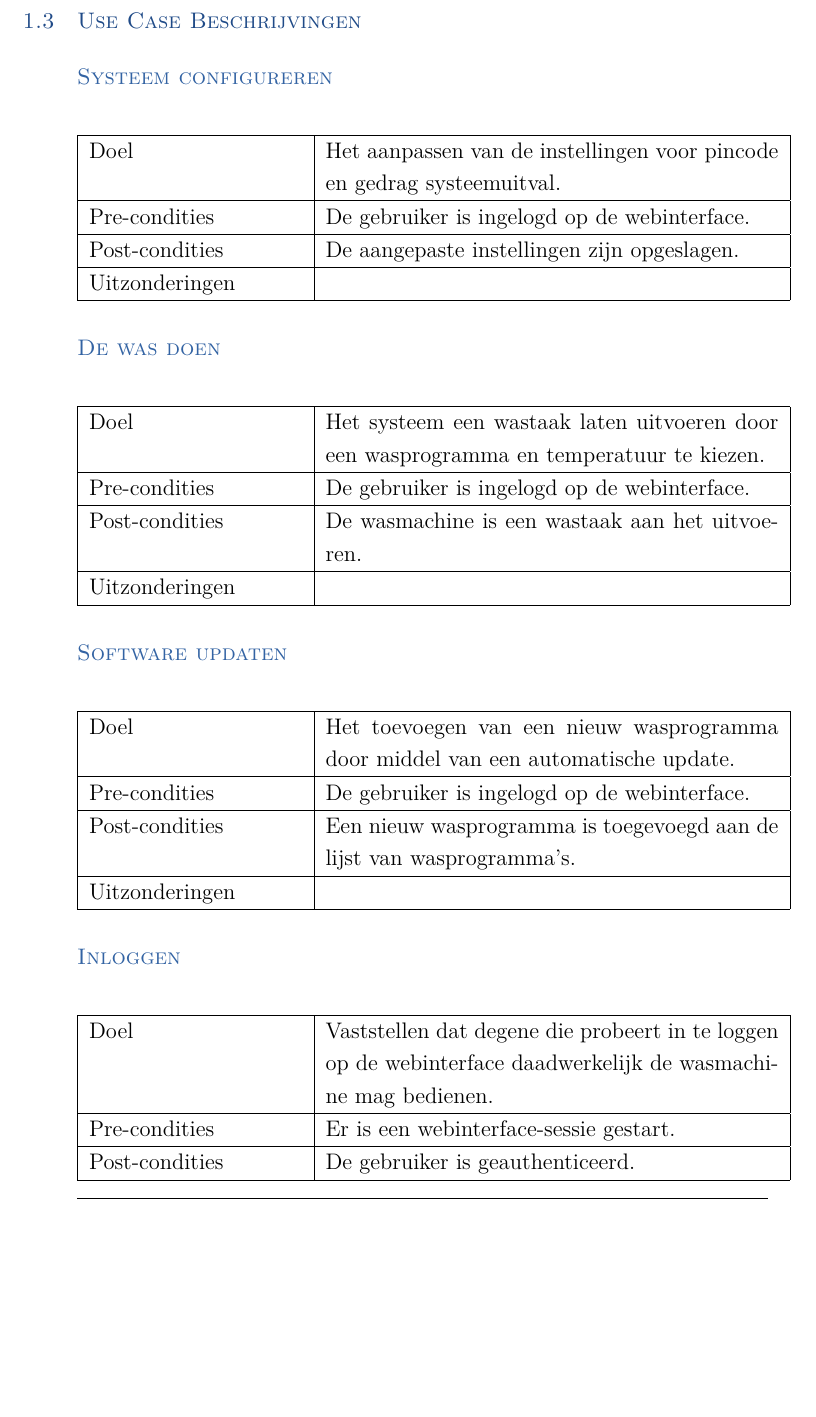
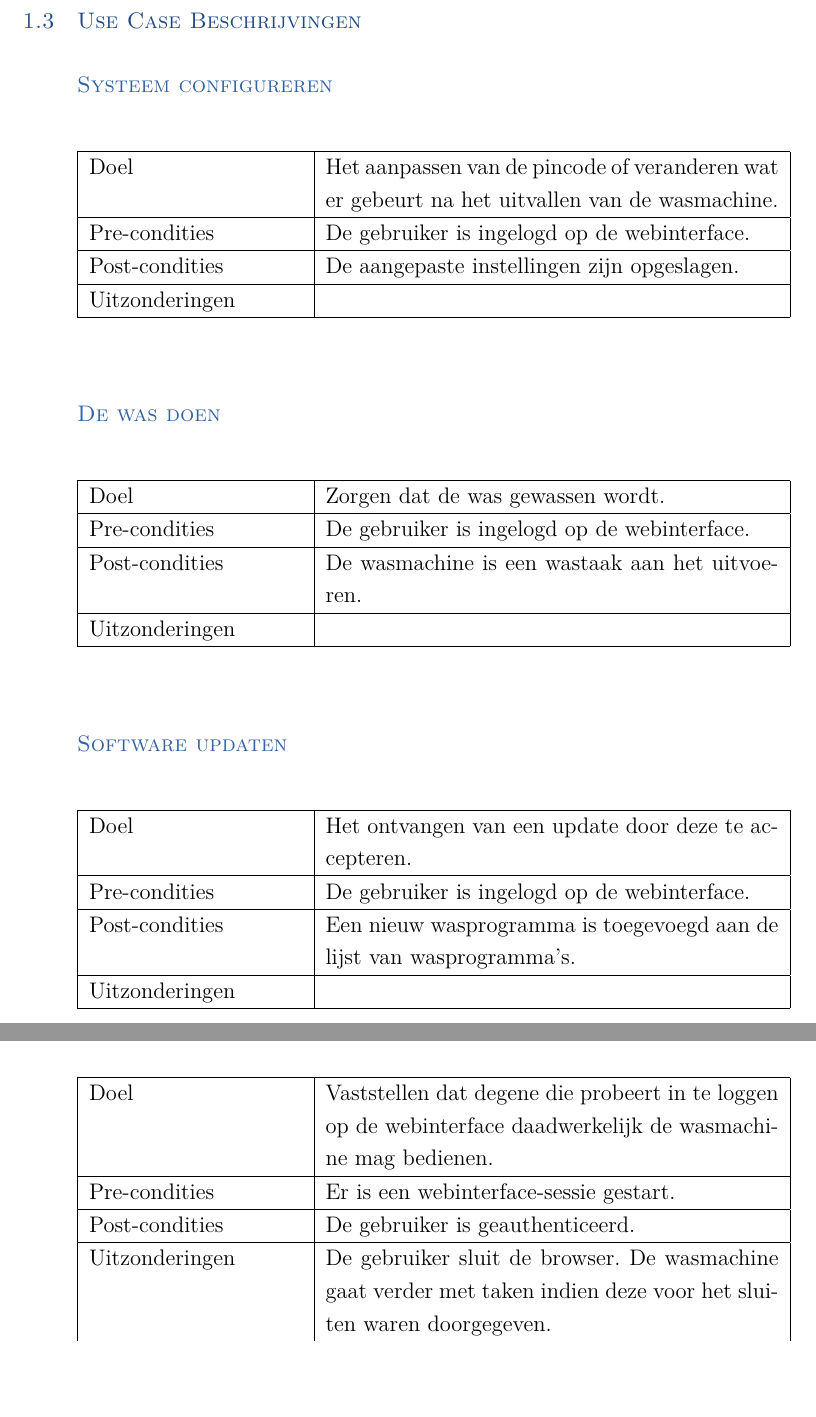
Before and after one commit to martijnvandijk/th06, a LaTeX document (Documentatie/Source/Requirements Architecture/ReqArch.tex, which reads Documentatie/Source/Requirements Architecture/Chapters/Functional_Requirements.tex): part of page 5 of 11 before the commit and two parts of pages 5 and 6 of 12 after it, the two joined at a grey line, cut so that both start at the same text, the shorter picture padded with empty space. Compiled offline with XeLaTeX.

Commit message:
Changes to usecase descriptions

```diff
--- a/Documentatie/Source/Requirements Architecture/Chapters/Functional_Requirements.tex
+++ b/Documentatie/Source/Requirements Architecture/Chapters/Functional_Requirements.tex
@@ -18,7 +18,7 @@ Een "beheerder" is iemand die werkt voor het bedrijf die wasmachine's levert en
 \subsection{Systeem configureren}
 \begin{center}
   \begin{tabular}{ | p{4cm} | p{8.5cm} | }    \hline
-    Doel & Het aanpassen van de instellingen voor pincode en gedrag systeemuitval. \\ \hline
+    Doel & Het aanpassen van de pincode of veranderen wat er gebeurt na het uitvallen van de wasmachine. \\ \hline
     Pre-condities & De gebruiker is ingelogd op de webinterface. \\ \hline
     Post-condities & De aangepaste instellingen zijn opgeslagen. \\ \hline
     Uitzonderingen & \\
@@ -29,7 +29,7 @@ Een "beheerder" is iemand die werkt voor het bedrijf die wasmachine's levert en
 \subsection{De was doen}
 \begin{center}
   \begin{tabular}{ | p{4cm} | p{8.5cm} | }    \hline
-    Doel & Het systeem een wastaak laten uitvoeren door een wasprogramma en temperatuur te kiezen. \\ \hline
+    Doel & Zorgen dat de was gewassen wordt. \\ \hline
     Pre-condities & De gebruiker is ingelogd op de webinterface. \\ \hline
     Post-condities & De wasmachine is een wastaak aan het uitvoeren. \\ \hline
     Uitzonderingen & \\
@@ -40,10 +40,10 @@ Een "beheerder" is iemand die werkt voor het bedrijf die wasmachine's levert en
 \subsection{Software updaten}
 \begin{center}
   \begin{tabular}{ | p{4cm} | p{8.5cm} | }    \hline
-    Doel & Het toevoegen van een nieuw wasprogramma door middel van een automatische update. \\ \hline
+    Doel & Het ontvangen van een update door deze te accepteren. \\ \hline
     Pre-condities & De gebruiker is ingelogd op de webinterface. \\ \hline
     Post-condities & Een nieuw wasprogramma is toegevoegd aan de lijst van wasprogramma's. \\ \hline
-    Uitzonderingen & \\
+    Uitzonderingen &  \\
     \hline
   \end{tabular}
 \end{center}
@@ -54,6 +54,7 @@ Een "beheerder" is iemand die werkt voor het bedrijf die wasmachine's levert en
   Doel & Vaststellen dat degene die probeert in te loggen op de webinterface daadwerkelijk de wasmachine mag bedienen. \\ \hline
   Pre-condities & Er is een webinterface-sessie gestart.\\ \hline
   Post-condities & De gebruiker is geauthenticeerd. \\ \hline
+  Uitzonderingen & De gebruiker sluit de browser. De wasmachine gaat verder met taken indien deze voor het sluiten waren doorgegeven. \\
   \end{tabular}
 \end{center}
 
```
